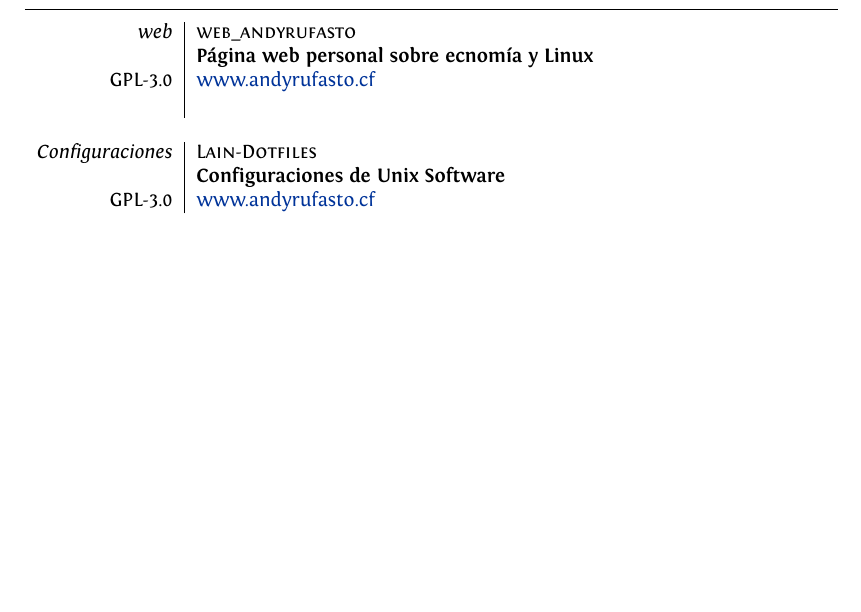
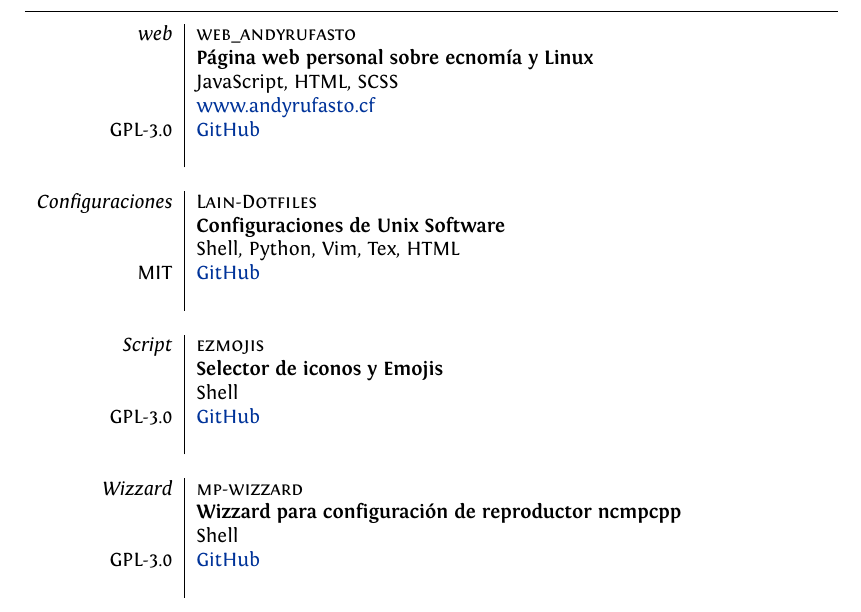
Before and after one commit to andyrufasto/cv, a LaTeX CV (cv.tex): part of page 3 of 3, cut so that both start at the same text, the shorter picture padded with empty space. Compiled offline with XeLaTeX.

Commit message:
added github repos

```diff
--- a/cv.tex
+++ b/cv.tex
@@ -181,15 +181,30 @@
 \section{Projectos Publicados}
 \hrule
 \begin{tabular}{r|p{11cm}}
-  \emph{web}                   & \textsc{web\_andyrufasto}\\
-	                             & \textbf{Página web personal sobre ecnomía y Linux} \\
-	\textsc{GPL-3.0}             & \href{https://www.andyrufasto.cf}{www.andyrufasto.cf}\\
-				                       & \tvspace \\
+  \emph{web}                     & \textsc{web\_andyrufasto}\\
+	                               & \textbf{Página web personal sobre ecnomía y Linux} \\
+															   & JavaScript, HTML, SCSS\\
+	                               & \href{https://www.andyrufasto.cf}{www.andyrufasto.cf}\\
+	\textsc{GPL-3.0}               & \href{https://www.github.com/andyrufasto/web_andyrufasto}{GitHub}\\
+				                         & \tvspace \\
 
-  \emph{Configuraciones}       & \textsc{Lain-Dotfiles}\\
-	                             & \textbf{Configuraciones de Unix Software} \\
-	\textsc{GPL-3.0}             & \href{https://www.andyrufasto.cf}{www.andyrufasto.cf}
+  \emph{Configuraciones}         & \textsc{Lain-Dotfiles}\\
+	                               & \textbf{Configuraciones de Unix Software} \\
+																 & Shell, Python, Vim, Tex, HTML\\
+	\textsc{MIT}                   & \href{https://www.github.com/andyrufasto/Lain-Dotfiles}{GitHub}\\
+				                         & \tvspace \\
 
+  \emph{Script}                  & \textsc{ezmojis}\\
+	                               & \textbf{Selector de iconos y Emojis} \\
+															   & Shell \\
+	\textsc{GPL-3.0}               & \href{https://www.github.com/andyrufasto/ezmojis}{GitHub}\\
+				                         & \tvspace \\
+
+  \emph{Wizzard}                 & \textsc{mp-wizzard}\\
+	                               & \textbf{Wizzard para configuración de reproductor ncmpcpp} \\
+															   & Shell \\
+	\textsc{GPL-3.0}               & \href{https://www.github.com/andyrufasto/mp-wizzard}{GitHub}\\
+				                         & \tvspace \\
 \end{tabular}
 
 \end{document}
```
Also changed, not shown: cv.pdf.
